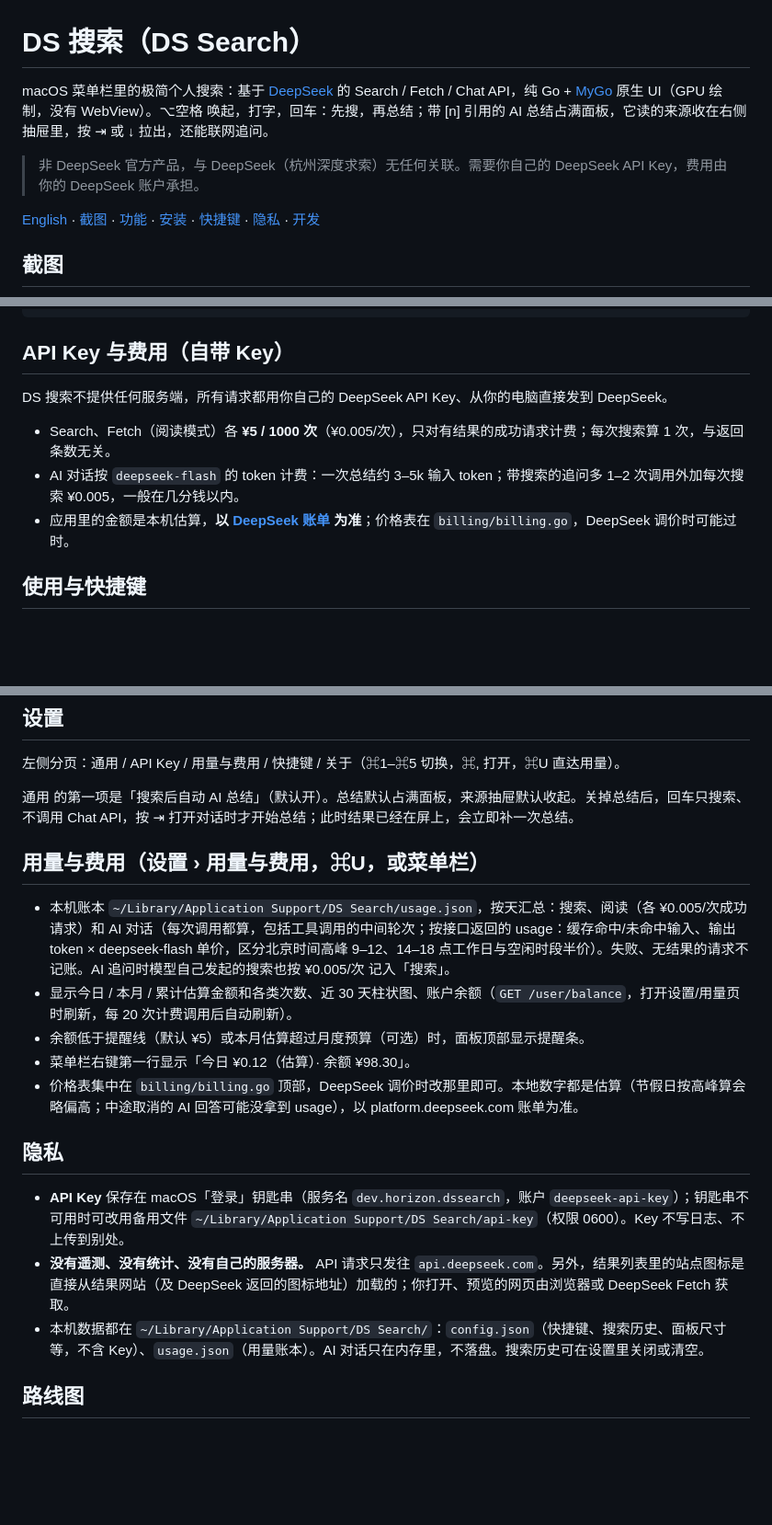
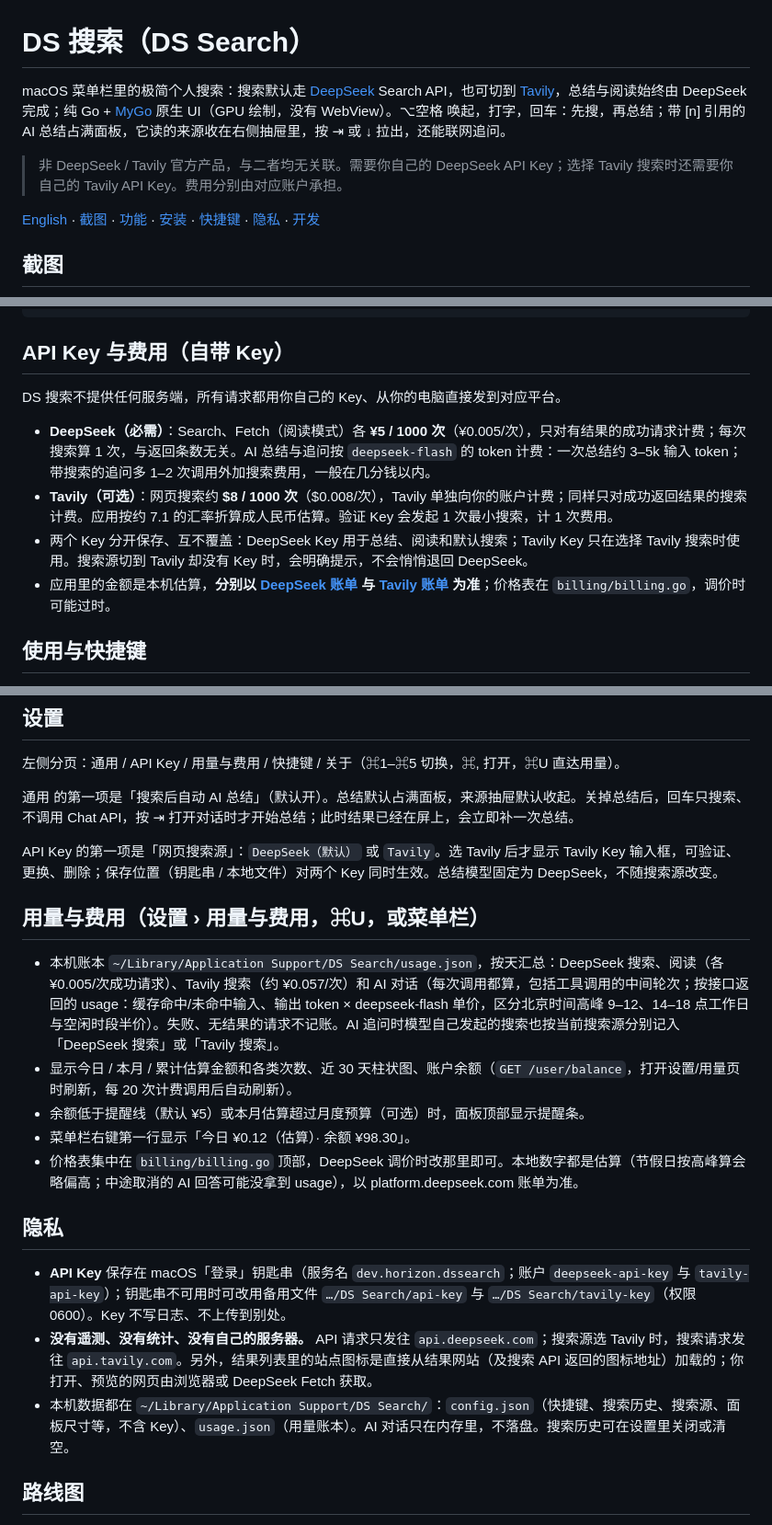
Before and after one commit to horizon0514/ds-search, a Markdown page: README.md, 3 parts joined by grey strips. Shown at 92% size. GitHub-like rendering; blank space fills up the shorter version.

```diff
--- a/README.md
+++ b/README.md
@@ -1,8 +1,8 @@
 # DS 搜索（DS Search）
 
-macOS 菜单栏里的极简个人搜索：基于 [DeepSeek](https://platform.deepseek.com) 的 Search / Fetch / Chat API，纯 Go + [MyGo](https://github.com/egoist/mygo) 原生 UI（GPU 绘制，没有 WebView）。⌥空格 唤起，打字，回车：先搜，再总结；带 [n] 引用的 AI 总结占满面板，它读的来源收在右侧抽屉里，按 ⇥ 或 ↓ 拉出，还能联网追问。
+macOS 菜单栏里的极简个人搜索：搜索默认走 [DeepSeek](https://platform.deepseek.com) Search API，也可切到 [Tavily](https://tavily.com)，总结与阅读始终由 DeepSeek 完成；纯 Go + [MyGo](https://github.com/egoist/mygo) 原生 UI（GPU 绘制，没有 WebView）。⌥空格 唤起，打字，回车：先搜，再总结；带 [n] 引用的 AI 总结占满面板，它读的来源收在右侧抽屉里，按 ⇥ 或 ↓ 拉出，还能联网追问。
 
-> 非 DeepSeek 官方产品，与 DeepSeek（杭州深度求索）无任何关联。需要你自己的 DeepSeek API Key，费用由你的 DeepSeek 账户承担。
+> 非 DeepSeek / Tavily 官方产品，与二者均无关联。需要你自己的 DeepSeek API Key；选择 Tavily 搜索时还需要你自己的 Tavily API Key。费用分别由对应账户承担。
 
 [English](#english) · [截图](#截图) · [功能](#功能) · [安装](#安装) · [快捷键](#使用与快捷键) · [隐私](#隐私) · [开发](#从源码构建)
 
@@ -59,11 +60,12 @@ codesign --force --deep -s - -i dev.horizon.dssearch -r='designated => identifie
 
 ## API Key 与费用（自带 Key）
 
-DS 搜索不提供任何服务端，所有请求都用你自己的 DeepSeek API Key、从你的电脑直接发到 DeepSeek。
+DS 搜索不提供任何服务端，所有请求都用你自己的 Key、从你的电脑直接发到对应平台。
 
-- Search、Fetch（阅读模式）各 **¥5 / 1000 次**（¥0.005/次），只对有结果的成功请求计费；每次搜索算 1 次，与返回条数无关。
-- AI 对话按 `deepseek-flash` 的 token 计费：一次总结约 3–5k 输入 token；带搜索的追问多 1–2 次调用外加每次搜索 ¥0.005，一般在几分钱以内。
-- 应用里的金额是本机估算，**以 [DeepSeek 账单](https://platform.deepseek.com/usage) 为准**；价格表在 `billing/billing.go`，DeepSeek 调价时可能过时。
+- **DeepSeek（必需）**：Search、Fetch（阅读模式）各 **¥5 / 1000 次**（¥0.005/次），只对有结果的成功请求计费；每次搜索算 1 次，与返回条数无关。AI 总结与追问按 `deepseek-flash` 的 token 计费：一次总结约 3–5k 输入 token；带搜索的追问多 1–2 次调用外加搜索费用，一般在几分钱以内。
+- **Tavily（可选）**：网页搜索约 **$8 / 1000 次**（$0.008/次），Tavily 单独向你的账户计费；同样只对成功返回结果的搜索计费。应用按约 7.1 的汇率折算成人民币估算。验证 Key 会发起 1 次最小搜索，计 1 次费用。
+- 两个 Key 分开保存、互不覆盖：DeepSeek Key 用于总结、阅读和默认搜索；Tavily Key 只在选择 Tavily 搜索时使用。搜索源切到 Tavily 却没有 Key 时，会明确提示，不会悄悄退回 DeepSeek。
+- 应用里的金额是本机估算，**分别以 [DeepSeek 账单](https://platform.deepseek.com/usage) 与 [Tavily 账单](https://app.tavily.com/home) 为准**；价格表在 `billing/billing.go`，调价时可能过时。
 
 ## 使用与快捷键
 
@@ -119,9 +121,11 @@ DS 搜索不提供任何服务端，所有请求都用你自己的 DeepSeek API
 
 通用 的第一项是「搜索后自动 AI 总结」（默认开）。总结默认占满面板，来源抽屉默认收起。关掉总结后，回车只搜索、不调用 Chat API，按 ⇥ 打开对话时才开始总结；此时结果已经在屏上，会立即补一次总结。
 
+API Key 的第一项是「网页搜索源」：`DeepSeek（默认）` 或 `Tavily`。选 Tavily 后才显示 Tavily Key 输入框，可验证、更换、删除；保存位置（钥匙串 / 本地文件）对两个 Key 同时生效。总结模型固定为 DeepSeek，不随搜索源改变。
+
 ## 用量与费用（设置 › 用量与费用，⌘U，或菜单栏）
 
-- 本机账本 `~/Library/Application Support/DS Search/usage.json`，按天汇总：搜索、阅读（各 ¥0.005/次成功请求）和 AI 对话（每次调用都算，包括工具调用的中间轮次；按接口返回的 usage：缓存命中/未命中输入、输出 token × deepseek-flash 单价，区分北京时间高峰 9–12、14–18 点工作日与空闲时段半价）。失败、无结果的请求不记账。AI 追问时模型自己发起的搜索也按 ¥0.005/次 记入「搜索」。
+- 本机账本 `~/Library/Application Support/DS Search/usage.json`，按天汇总：DeepSeek 搜索、阅读（各 ¥0.005/次成功请求）、Tavily 搜索（约 ¥0.057/次）和 AI 对话（每次调用都算，包括工具调用的中间轮次；按接口返回的 usage：缓存命中/未命中输入、输出 token × deepseek-flash 单价，区分北京时间高峰 9–12、14–18 点工作日与空闲时段半价）。失败、无结果的请求不记账。AI 追问时模型自己发起的搜索也按当前搜索源分别记入「DeepSeek 搜索」或「Tavily 搜索」。
 - 显示今日 / 本月 / 累计估算金额和各类次数、近 30 天柱状图、账户余额（`GET /user/balance`，打开设置/用量页时刷新，每 20 次计费调用后自动刷新）。
 - 余额低于提醒线（默认 ¥5）或本月估算超过月度预算（可选）时，面板顶部显示提醒条。
 - 菜单栏右键第一行显示「今日 ¥0.12（估算）· 余额 ¥98.30」。
@@ -130,9 +134,9 @@ DS 搜索不提供任何服务端，所有请求都用你自己的 DeepSeek API
 
 ## 隐私
 
-- **API Key** 保存在 macOS「登录」钥匙串（服务名 `dev.horizon.dssearch`，账户 `deepseek-api-key`）；钥匙串不可用时可改用备用文件 `~/Library/Application Support/DS Search/api-key`（权限 0600）。Key 不写日志、不上传到别处。
-- **没有遥测、没有统计、没有自己的服务器。** API 请求只发往 `api.deepseek.com`。另外，结果列表里的站点图标是直接从结果网站（及 DeepSeek 返回的图标地址）加载的；你打开、预览的网页由浏览器或 DeepSeek Fetch 获取。
-- 本机数据都在 `~/Library/Application Support/DS Search/`：`config.json`（快捷键、搜索历史、面板尺寸等，不含 Key）、`usage.json`（用量账本）。AI 对话只在内存里，不落盘。搜索历史可在设置里关闭或清空。
+- **API Key** 保存在 macOS「登录」钥匙串（服务名 `dev.horizon.dssearch`；账户 `deepseek-api-key` 与 `tavily-api-key`）；钥匙串不可用时可改用备用文件 `…/DS Search/api-key` 与 `…/DS Search/tavily-key`（权限 0600）。Key 不写日志、不上传到别处。
+- **没有遥测、没有统计、没有自己的服务器。** API 请求只发往 `api.deepseek.com`；搜索源选 Tavily 时，搜索请求发往 `api.tavily.com`。另外，结果列表里的站点图标是直接从结果网站（及搜索 API 返回的图标地址）加载的；你打开、预览的网页由浏览器或 DeepSeek Fetch 获取。
+- 本机数据都在 `~/Library/Application Support/DS Search/`：`config.json`（快捷键、搜索历史、搜索源、面板尺寸等，不含 Key）、`usage.json`（用量账本）。AI 对话只在内存里，不落盘。搜索历史可在设置里关闭或清空。
 
 ## 路线图
 
```
Also changed, not shown: other parts of README.md (+8 -7 lines), docs/screenshots/settings-dark.png, docs/screenshots/settings-light.png, 17 other files.
